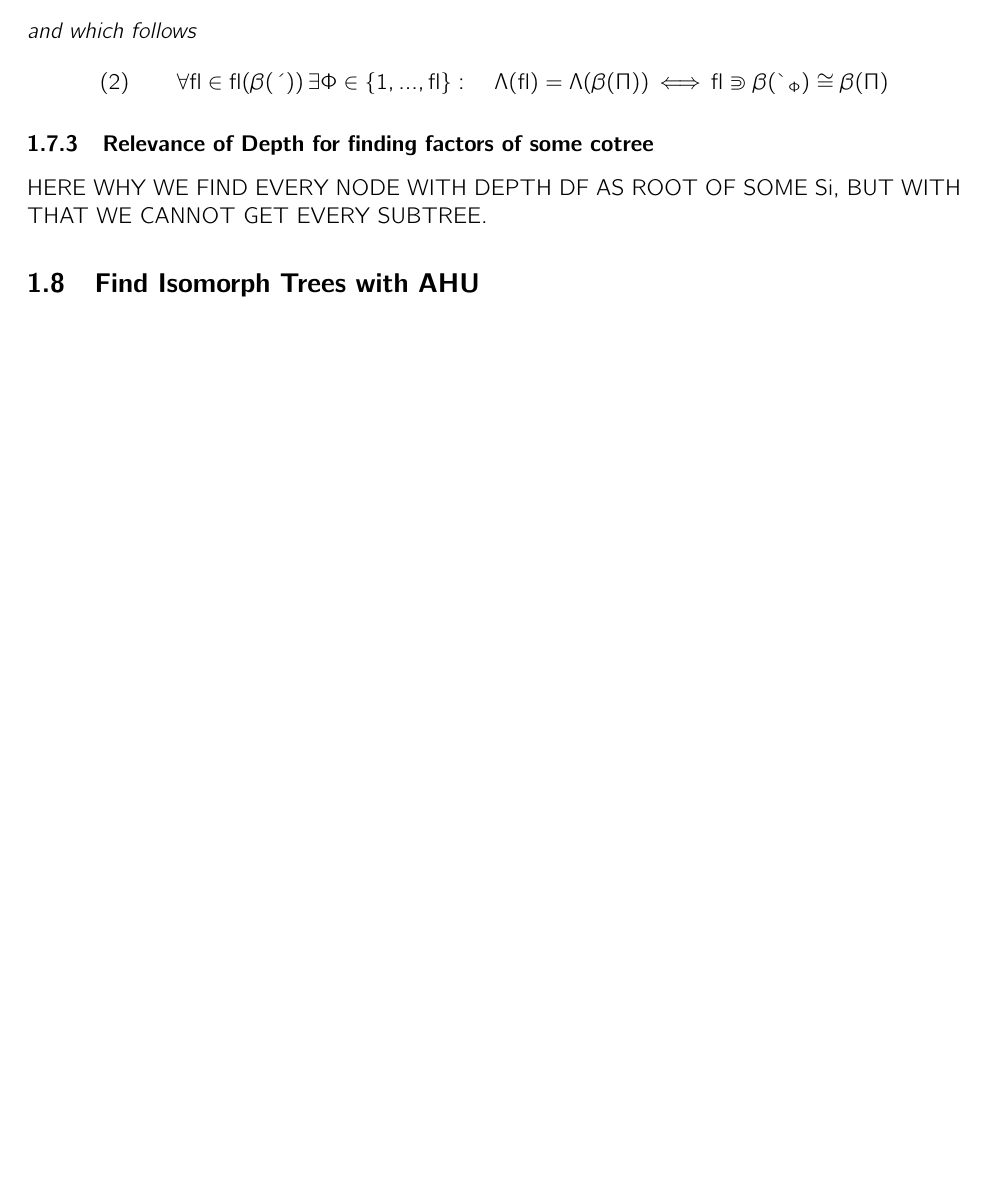
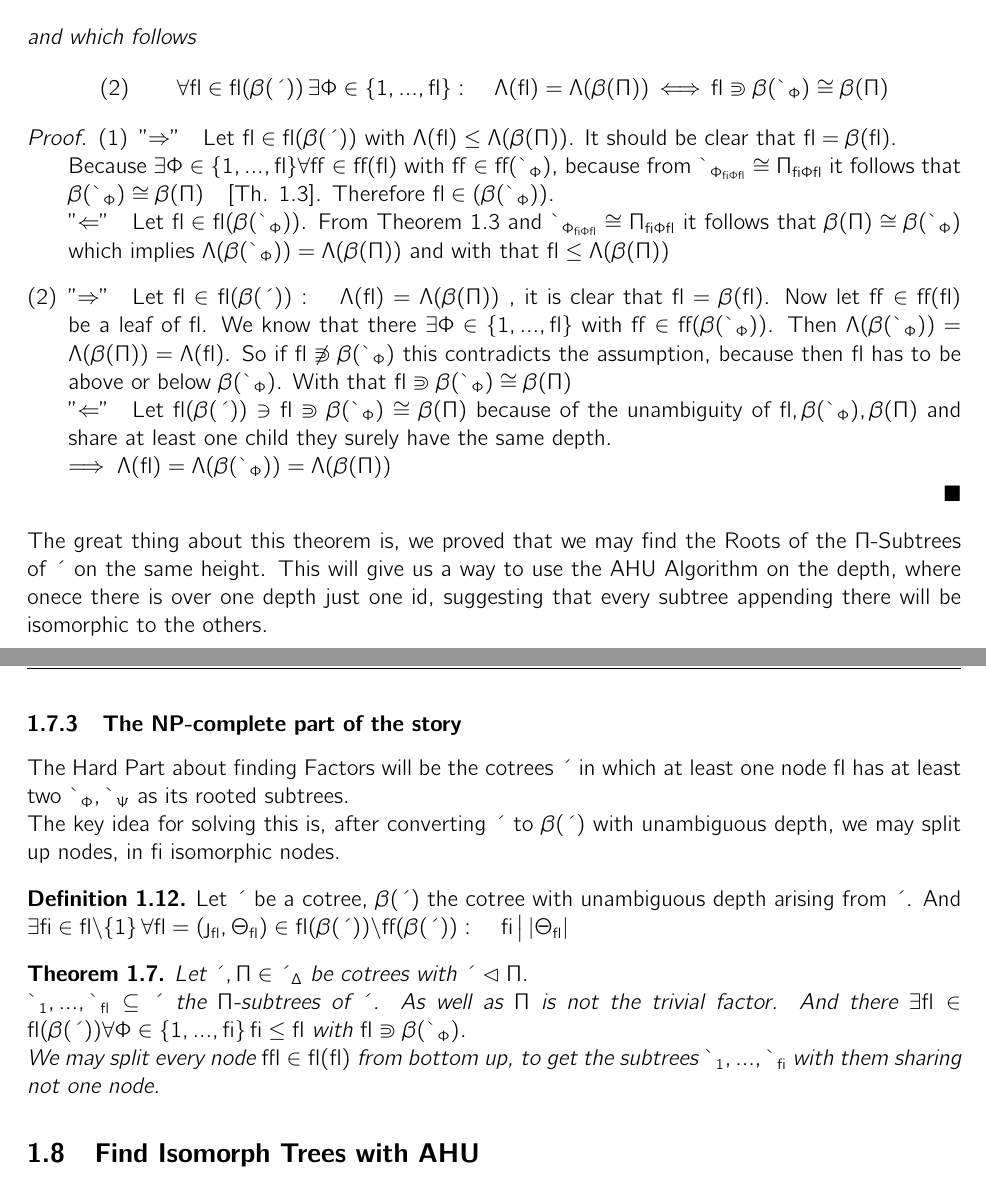
Before and after one commit to marvingrosser/cograph_factorization, a LaTeX document (Algorithmus.tex): part of page 10 of 11 before the commit and two parts of pages 10 and 11 of 12 after it, the two joined at a grey line, cut so that both start at the same text, the shorter picture padded with empty space. Compiled offline with pdfLaTeX.

Commit message:
proof for roots on n certain depth

```diff
--- a/Algorithmus.tex
+++ b/Algorithmus.tex
@@ -487,9 +487,27 @@
 			\[(1)\qquad \qquad \forall N\in \mathcal{N}(\beta(T))\, \exists i\in\{1,...,n\}:\quad d(N)\leq d(\beta(F))\,\Longleftrightarrow\, N\in \mathcal{N}(\beta(S_i)) \]
 			and which follows
 			\[(2)\qquad \forall N\in \mathcal{N}(\beta(T))\, \exists i\in\{1,...,n\}:\quad d(N)= d(\beta(F))\,\Longleftrightarrow\, N \Supset \beta(S_i)\cong \beta(F) \]
+			\begin{proof}
+				\begin{enumerate}[(1)]
+					\item ''$\Rightarrow$''\quad Let  $ N\in \mathcal{N}(\beta(T))$ with $ d(N)\leq d(\beta(F))$. It should be clear that $N=\beta (N)$.\\ Because $\exists i\in\{1,...,n\}\forall L \in \mathcal{L}(N)$ with $L\in \mathcal{L}(S_i)$, because from $S_{i_{min}} \cong F_{min}$ it follows that $\beta (S_i) \cong \beta (F)\quad$[Th. 1.3]. Therefore $N \in \mathcal(\beta(S_i))$.  \\
+							''$\Leftarrow$''\quad Let $N\in \mathcal{N}(\beta (S_i))$. From Theorem 1.3 and $ S_{i_{min}} \cong F_{min}$ it follows that $\beta (F) \cong \beta (S_i)$ which implies $d(\beta (S_i))=d(\beta (F))$ and with that $N\leq d(\beta(F))$
+					\item ''$\Rightarrow$''\quad Let $N\in \mathcal{N}(\beta(T)):\quad d(N) = d(\beta (F))$ , it is clear that $N=\beta(N)$. Now let $L\in \mathcal{L}(N)$ be a leaf of $N$. We know that there $\exists i\in \{1,...,n\}$ with $L\in \mathcal{L}(\beta (S_i))$. Then $d(\beta(S_i)) = d(\beta (F)) = d(N)$. So if $N \not \Supset \beta(S_i)$ this contradicts the assumption, because then $N$ has to be above or below $\beta(S_i)$. With that $N  \Supset \beta(S_i)\cong \beta (F)$\\
+					''$\Leftarrow$''\quad Let $\mathcal{N}(\beta(T)) \ni N \Supset \beta(S_i) \cong \beta(F)$ because of the unambiguity of $N,\beta(S_i),\beta (F)$ and share at least one child they surely have the same depth.\\
+					$\implies d(N)=d(\beta(S_i))=d(\beta(F))$
+				\end{enumerate}
+			\end{proof}
 		\end{theorem}
-		\subsubsection{Relevance of Depth for finding factors of some cotree}
-		HERE WHY WE FIND EVERY NODE WITH DEPTH DF AS ROOT OF SOME Si, BUT WITH THAT WE CANNOT GET EVERY SUBTREE.
+		The great thing about this theorem is, we proved that we may find the Roots of the $F$-Subtrees of $T$ on the same height. This will give us a way to use the AHU Algorithm on the depth, where onece there is over one depth just one id, suggesting that every subtree appending there will be isomorphic to the others.
+		\subsubsection{The NP-complete part of the story}
+		The Hard Part about finding Factors will be the cotrees $T$ in which at least one node $N$ has at least two $S_i, S_j$ as its rooted subtrees.\\
+		The key idea for solving this is, after converting $T$ to $\beta(T)$ with unambiguous depth, we may split up nodes, in $m$ isomorphic nodes.
+		\begin{definition}
+			Let $T$ be a cotree, $\beta(T)$ the cotree with unambiguous depth arising from $T$. And $\exists m\in \mathds{N}\backslash\{1\}\,\forall N=(r_N,\mathcal{C}_N)\in \mathcal{N}(\beta(T))\backslash \mathcal{L}(\beta(T)):\quad m \,\big |\,|\mathcal{C}_N|$
+		\end{definition}
+		\begin{theorem}
+				Let $T,F\in\mathds{T}_{\mathcal{B}} $ be cotrees with $T\vartriangleleft F$.\\ $S_1,...,S_n\subseteq T$ the $F$-subtrees of $T$. As well as $F$ is not the trivial factor. And there $\exists N\in\mathcal{N}(\beta(T)) \forall i\in \{1,...,m\}\, m\leq n$ with $N\Supset \beta(S_i)$.\\
+				We may split every node $P\in \mathcal{N}(N)$ from bottom up, to get the subtrees $S_1,...,S_m$ with them sharing not one node.
+		\end{theorem}
 
 	\subsection{Find Isomorph Trees with AHU}
 	\hyperlink{www.jstor.org/stable/pdf/2690833.pdf}{A brilliant paper about this topic}: [Tree Isomorphism Algorithms: Speed vs. Clarity,\quad
```
Also changed, not shown: Algorithmus.pdf, Algorithmus.tex (2 more changed lines), 5 other files.
